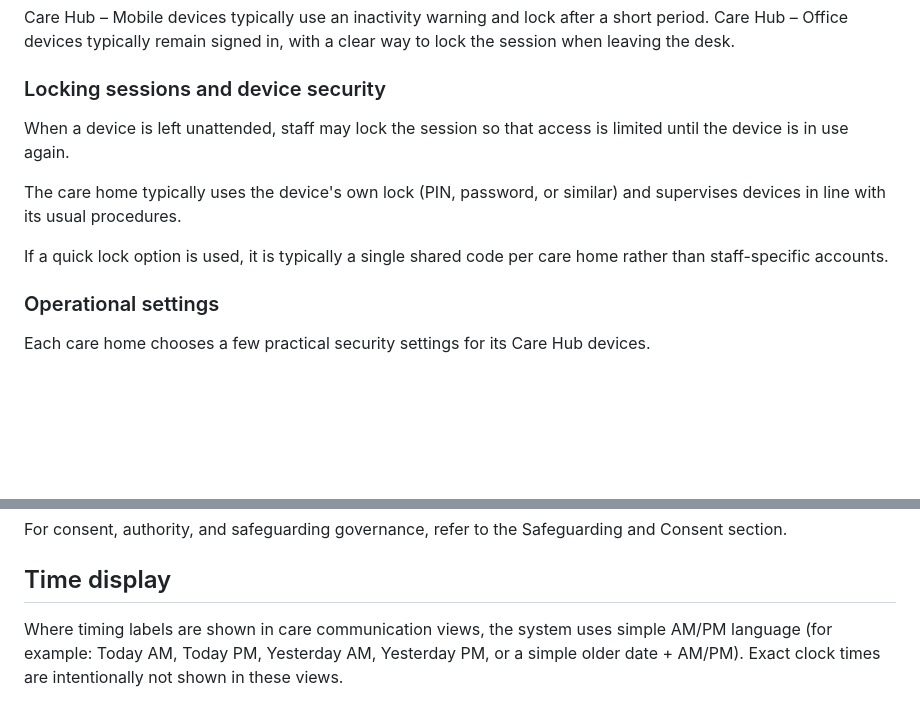
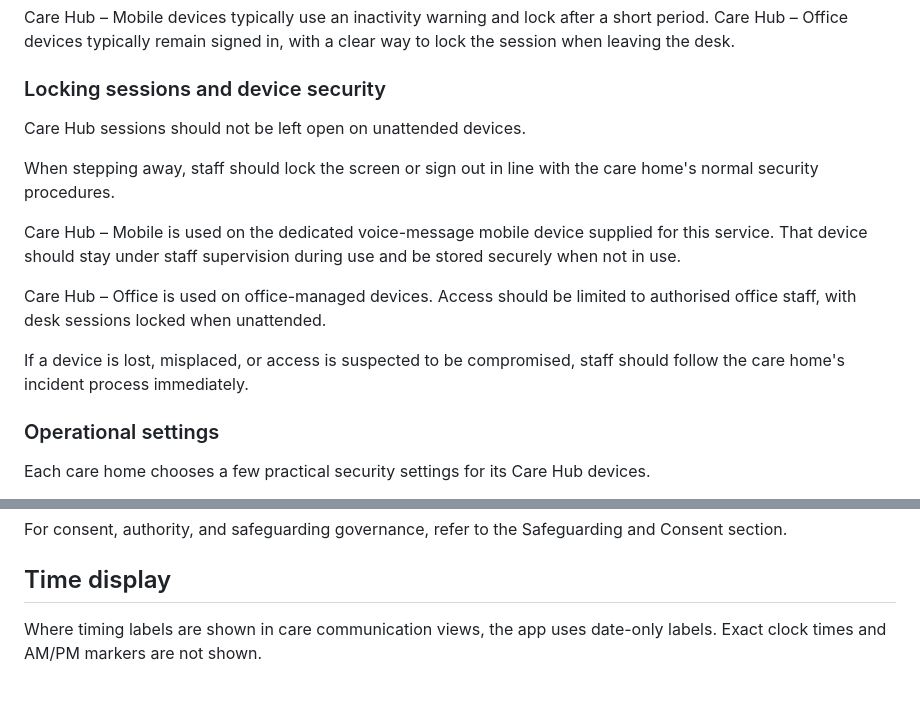
Before and after one commit to Quailemu/family-updates, a Markdown page: docs/office/05_care_home_guide.md, 2 parts joined by grey strips. Rendered like a GitHub page; blank space fills up the shorter version.

Commit message:
docs-update-locking-and-time-display-copy

```diff
--- a/docs/office/05_care_home_guide.md
+++ b/docs/office/05_care_home_guide.md
@@ -149,11 +149,15 @@ Care Hub – Mobile devices typically use an inactivity warning and lock after a
 
 ### Locking sessions and device security
 
-When a device is left unattended, staff may lock the session so that access is limited until the device is in use again.
+Care Hub sessions should not be left open on unattended devices.
 
-The care home typically uses the device's own lock (PIN, password, or similar) and supervises devices in line with its usual procedures.
+When stepping away, staff should lock the screen or sign out in line with the care home's normal security procedures.
 
-If a quick lock option is used, it is typically a single shared code per care home rather than staff-specific accounts.
+Care Hub – Mobile is used on the dedicated voice-message mobile device supplied for this service. That device should stay under staff supervision during use and be stored securely when not in use.
+
+Care Hub – Office is used on office-managed devices. Access should be limited to authorised office staff, with desk sessions locked when unattended.
+
+If a device is lost, misplaced, or access is suspected to be compromised, staff should follow the care home's incident process immediately.
 
 ### Operational settings
 
@@ -177,4 +181,4 @@ For consent, authority, and safeguarding governance, refer to the Safeguarding a
 
 ## Time display
 
-Where timing labels are shown in care communication views, the system uses simple AM/PM language (for example: Today AM, Today PM, Yesterday AM, Yesterday PM, or a simple older date + AM/PM). Exact clock times are intentionally not shown in these views.
+Where timing labels are shown in care communication views, the app uses date-only labels. Exact clock times and AM/PM markers are not shown.
```
